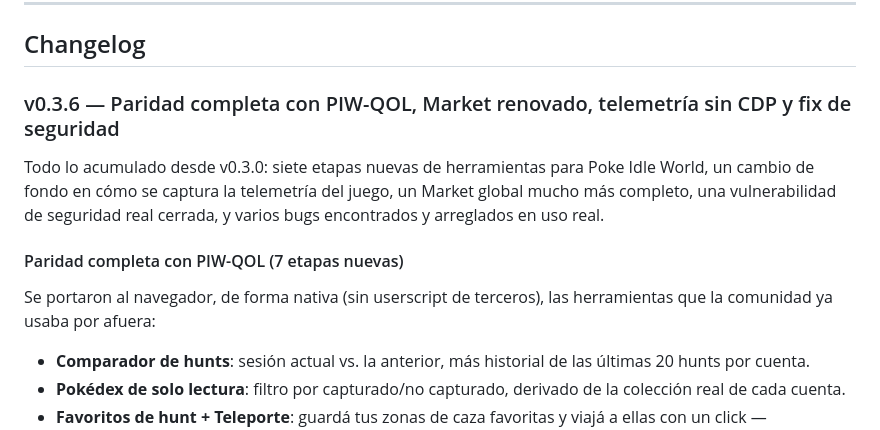
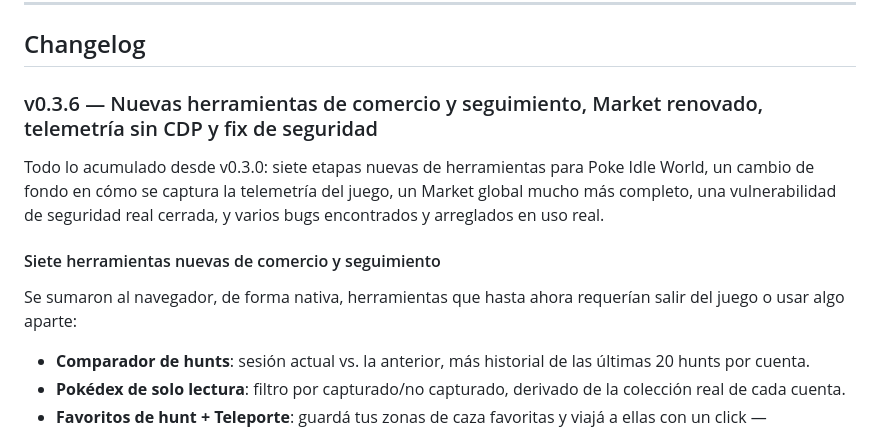
Before and after one commit to Zukuth/nexa-browser, a Markdown page: README.md, the part around the change. Drawn GitHub-style.

Commit message:
docs: quitar mención de PIW-QOL del README
Ese nombre también involucra a la otra página que no tenemos
autorización para nombrar — se reemplaza por descripciones genéricas
del mismo contenido técnico, sin cambiar el significado.

Co-Authored-By: Claude Sonnet 5 <noreply@anthropic.com>

```diff
--- a/README.md
+++ b/README.md
@@ -130,13 +130,13 @@ Construido con [Electron](https://www.electronjs.org/) — motor Chromium real,
 
 ## Changelog
 
-### v0.3.6 — Paridad completa con PIW-QOL, Market renovado, telemetría sin CDP y fix de seguridad
+### v0.3.6 — Nuevas herramientas de comercio y seguimiento, Market renovado, telemetría sin CDP y fix de seguridad
 
 Todo lo acumulado desde v0.3.0: siete etapas nuevas de herramientas para Poke Idle World, un cambio de fondo en cómo se captura la telemetría del juego, un Market global mucho más completo, una vulnerabilidad de seguridad real cerrada, y varios bugs encontrados y arreglados en uso real.
 
-#### Paridad completa con PIW-QOL (7 etapas nuevas)
+#### Siete herramientas nuevas de comercio y seguimiento
 
-Se portaron al navegador, de forma nativa (sin userscript de terceros), las herramientas que la comunidad ya usaba por afuera:
+Se sumaron al navegador, de forma nativa, herramientas que hasta ahora requerían salir del juego o usar algo aparte:
 
 - **Comparador de hunts**: sesión actual vs. la anterior, más historial de las últimas 20 hunts por cuenta.
 - **Pokédex de solo lectura**: filtro por capturado/no capturado, derivado de la colección real de cada cuenta.
```
